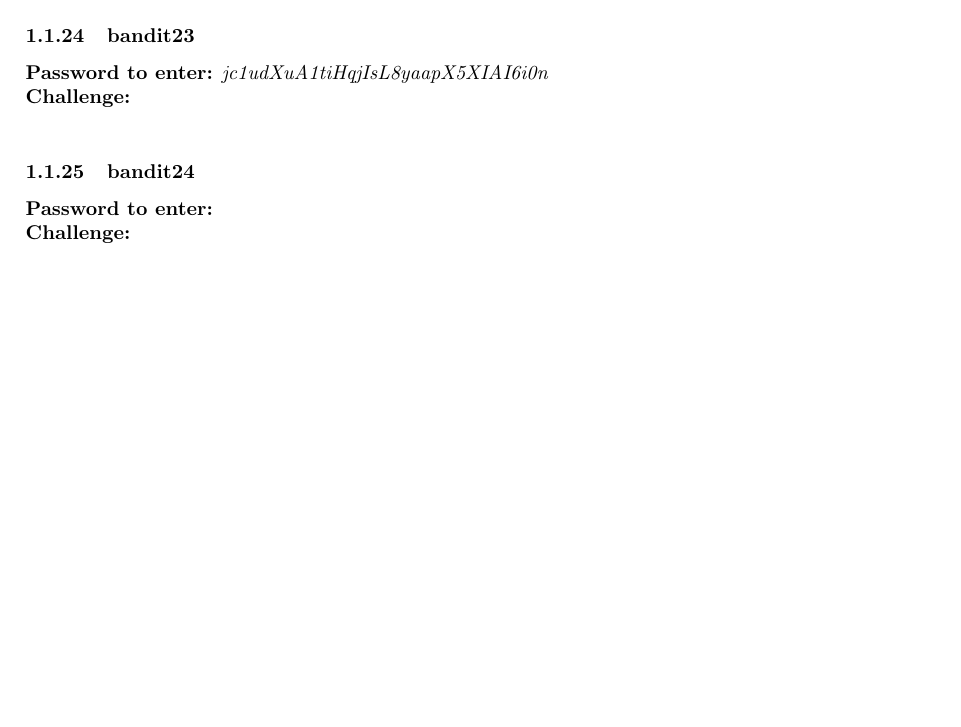
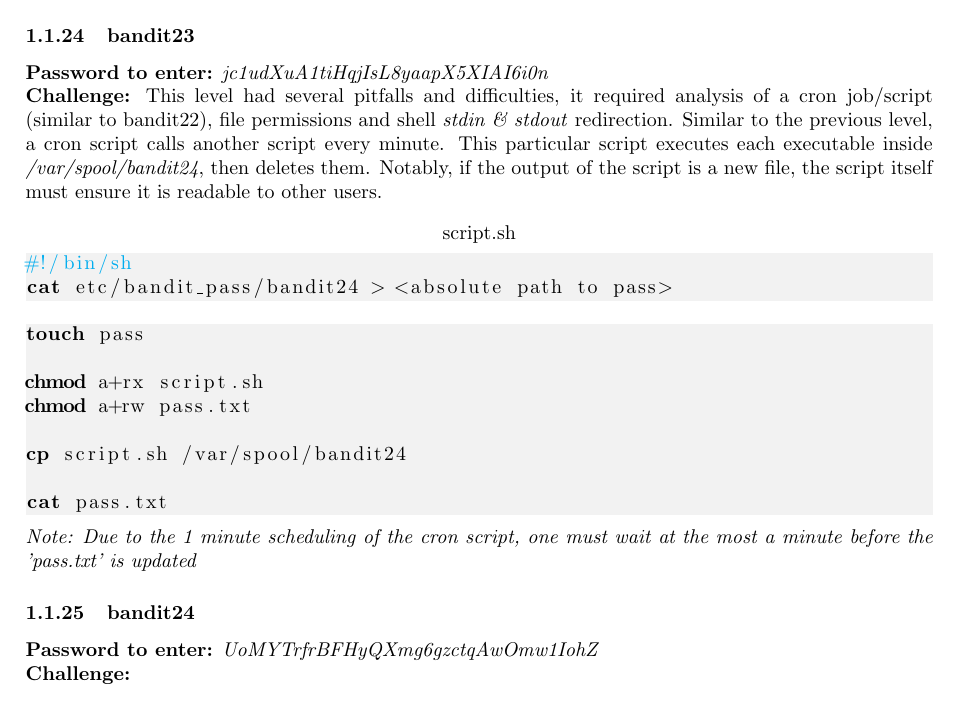
Before and after one commit to G-Rowell/wargames, a LaTeX document (bandit/bandit.tex): part of page 5 of 5 before the commit and part of page 5 of 6 after it, cut so that both start at the same text, the shorter picture padded with empty space. Compiled offline with pdfLaTeX.

Commit message:
Lvl 23 doc

```diff
--- a/bandit/bandit.tex
+++ b/bandit/bandit.tex
@@ -25,7 +25,7 @@
     tabsize=2,                     % sets default tabsize to 2 spaces
     morekeywords={ssh, ls, less, grep, find, sort, uniq, strings, base64
     				, tr, mktemp, file, xxd, zcat, bzcat, tar, nc, openssl
-    				, nmap, diff, suconnect}
+    				, nmap, diff, suconnect, touch, chmod, chown, cp}
 }
 
 \usepackage{xcolor}
@@ -245,13 +245,25 @@ Cron is a system utility for scheduling repeated tasks \& scripts to execute at
 
 \subsubsection{bandit23}
 \pass{jc1udXuA1tiHqjIsL8yaapX5XIAI6i0n}
-\chall
+\chall This level had several pitfalls and difficulties, it required analysis of a cron job/script (similar to bandit22), file permissions and shell \textit{stdin \& stdout} redirection. Similar to the previous level, a cron script calls another script every minute. This particular script executes each executable inside \textit{/var/spool/bandit24}, then deletes them. Notably, if the output of the script is a new file, the script itself must ensure it is readable to other users.
+\begin{lstlisting}[title=script.sh]
+#!/bin/sh
+cat etc/bandit_pass/bandit24 > <absolute path to pass>
+\end{lstlisting}
 \begin{lstlisting}
+touch pass
 
+chmod a+rx script.sh
+chmod a+rw pass.txt
+
+cp script.sh /var/spool/bandit24
+
+cat pass.txt
 \end{lstlisting}
+\textit{Note: Due to the 1 minute scheduling of the cron script, one must wait at the most a minute before the 'pass.txt' is updated}
 
 \subsubsection{bandit24}
-\pass{ }
+\pass{UoMYTrfrBFHyQXmg6gzctqAwOmw1IohZ}
 \chall
 \begin{lstlisting}
 
```
Also changed, not shown: bandit/bandit.pdf.
